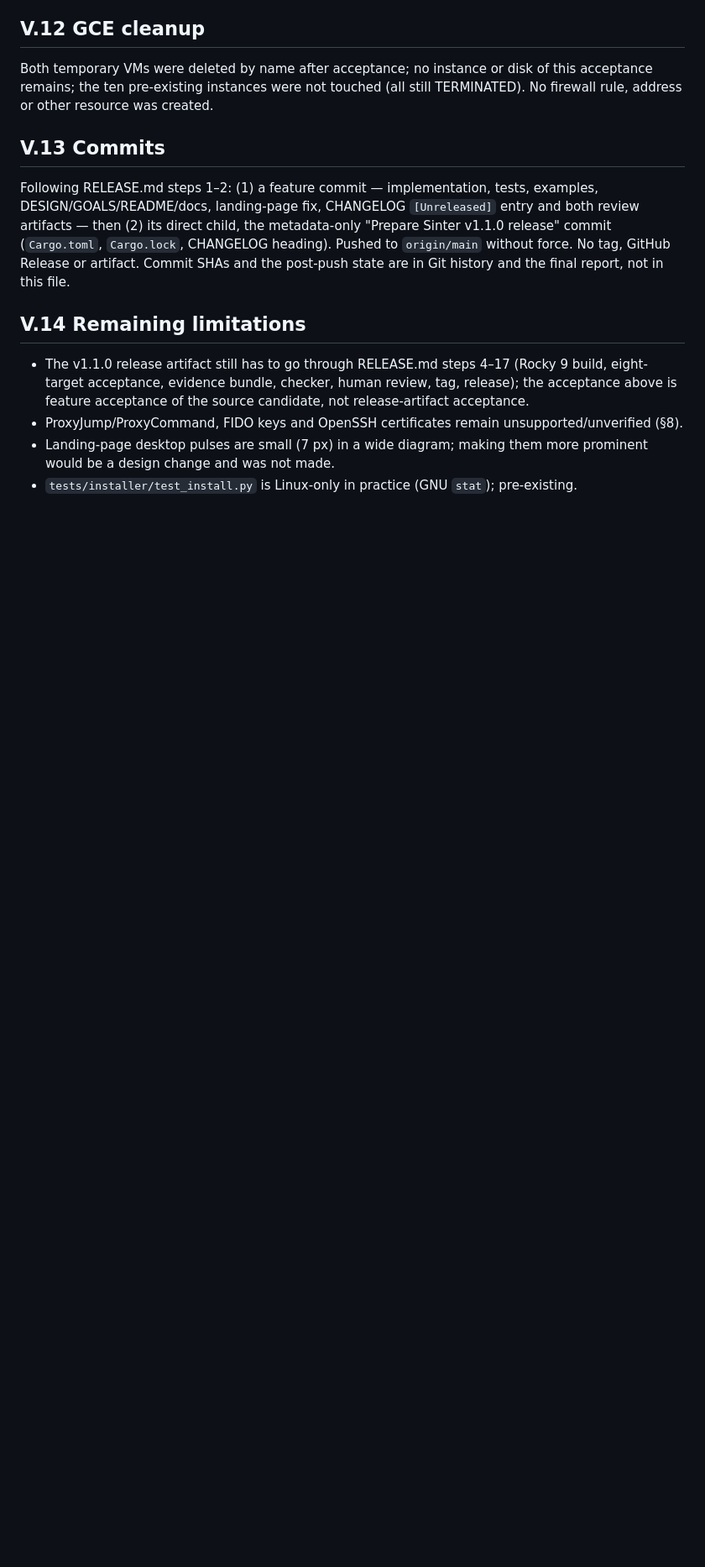
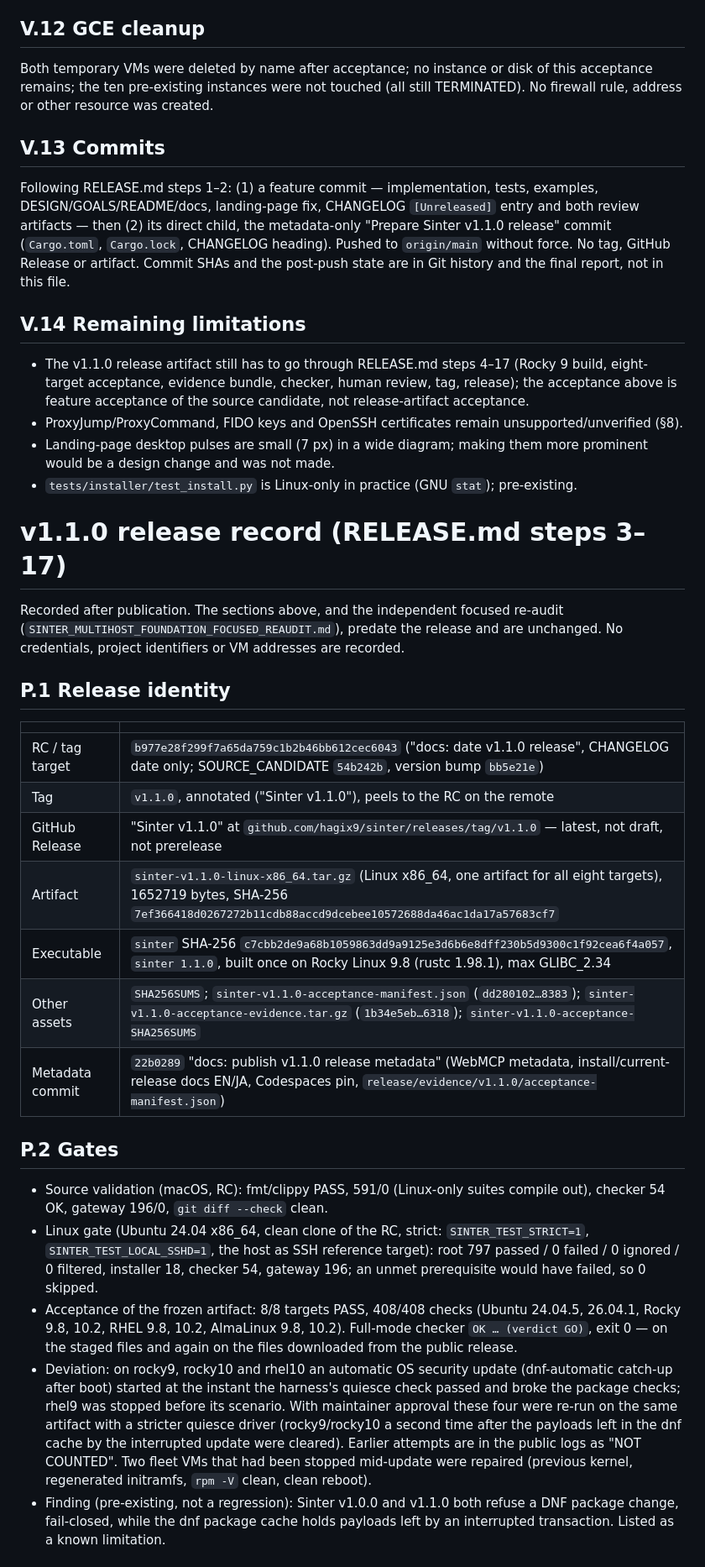
Before and after one commit to hagix9/sinter, a Markdown page: SINTER_MULTIHOST_FOUNDATION_REVIEW.md, the part around one of its changes. Shown at 84% size. Drawn GitHub-style; blank space fills up the shorter version.

Commit message:
docs: record v1.1.0 release
Append the post-publication release record to the multi-host review
artifact: release/tag identity, artifact and asset hashes, gate and
acceptance results with the infrastructure re-test deviation, public
download, WebMCP, docs deployment, public site, landing page and installer
smoke results, and remaining limitations. Earlier sections and the
independent focused re-audit are unchanged.

```diff
--- a/SINTER_MULTIHOST_FOUNDATION_REVIEW.md
+++ b/SINTER_MULTIHOST_FOUNDATION_REVIEW.md
@@ -1110,3 +1110,49 @@ Git history and the final report, not in this file.
   more prominent would be a design change and was not made.
 - `tests/installer/test_install.py` is Linux-only in practice (GNU `stat`);
   pre-existing.
+
+# v1.1.0 release record (RELEASE.md steps 3–17)
+
+Recorded after publication. The sections above, and the independent focused
+re-audit (`SINTER_MULTIHOST_FOUNDATION_FOCUSED_REAUDIT.md`), predate the
+release and are unchanged. No credentials, project identifiers or VM
+addresses are recorded.
+
+## P.1 Release identity
+
+| | |
+|---|---|
+| RC / tag target | `b977e28f299f7a65da759c1b2b46bb612cec6043` ("docs: date v1.1.0 release", CHANGELOG date only; SOURCE_CANDIDATE `54b242b`, version bump `bb5e21e`) |
+| Tag | `v1.1.0`, annotated ("Sinter v1.1.0"), peels to the RC on the remote |
+| GitHub Release | "Sinter v1.1.0" at `github.com/hagix9/sinter/releases/tag/v1.1.0` — latest, not draft, not prerelease |
+| Artifact | `sinter-v1.1.0-linux-x86_64.tar.gz` (Linux x86_64, one artifact for all eight targets), 1652719 bytes, SHA-256 `7ef366418d0267272b11cdb88accd9dcebee10572688da46ac1da17a57683cf7` |
+| Executable | `sinter` SHA-256 `c7cbb2de9a68b1059863dd9a9125e3d6b6e8dff230b5d9300c1f92cea6f4a057`, `sinter 1.1.0`, built once on Rocky Linux 9.8 (rustc 1.98.1), max GLIBC_2.34 |
+| Other assets | `SHA256SUMS`; `sinter-v1.1.0-acceptance-manifest.json` (`dd280102…8383`); `sinter-v1.1.0-acceptance-evidence.tar.gz` (`1b34e5eb…6318`); `sinter-v1.1.0-acceptance-SHA256SUMS` |
+| Metadata commit | `22b0289` "docs: publish v1.1.0 release metadata" (WebMCP metadata, install/current-release docs EN/JA, Codespaces pin, `release/evidence/v1.1.0/acceptance-manifest.json`) |
+
+## P.2 Gates
+
+- Source validation (macOS, RC): fmt/clippy PASS, 591/0 (Linux-only suites
+  compile out), checker 54 OK, gateway 196/0, `git diff --check` clean.
+- Linux gate (Ubuntu 24.04 x86_64, clean clone of the RC, strict:
+  `SINTER_TEST_STRICT=1`, `SINTER_TEST_LOCAL_SSHD=1`, the host as SSH
+  reference target): root 797 passed / 0 failed / 0 ignored / 0 filtered,
+  installer 18, checker 54, gateway 196; an unmet prerequisite would have
+  failed, so 0 skipped.
+- Acceptance of the frozen artifact: 8/8 targets PASS, 408/408 checks
+  (Ubuntu 24.04.5, 26.04.1, Rocky 9.8, 10.2, RHEL 9.8, 10.2, AlmaLinux 9.8,
+  10.2). Full-mode checker `OK … (verdict GO)`, exit 0 — on the staged files
+  and again on the files downloaded from the public release.
+- Deviation: on rocky9, rocky10 and rhel10 an automatic OS security update
+  (dnf-automatic catch-up after boot) started at the instant the harness's
+  quiesce check passed and broke the package checks; rhel9 was stopped before
+  its scenario. With maintainer approval these four were re-run on the same
+  artifact with a stricter quiesce driver (rocky9/rocky10 a second time after
+  the payloads left in the dnf cache by the interrupted update were cleared).
+  Earlier attempts are in the public logs as "NOT COUNTED". Two fleet VMs
+  that had been stopped mid-update were repaired (previous kernel,
+  regenerated initramfs, `rpm -V` clean, clean reboot).
+- Finding (pre-existing, not a regression): Sinter v1.0.0 and v1.1.0 both
+  refuse a DNF package change, fail-closed, while the dnf package cache holds
+  payloads left by an interrupted transaction. Listed as a known limitation.
+
```
Also changed, not shown: other parts of SINTER_MULTIHOST_FOUNDATION_REVIEW.md (+27 -0 lines).
